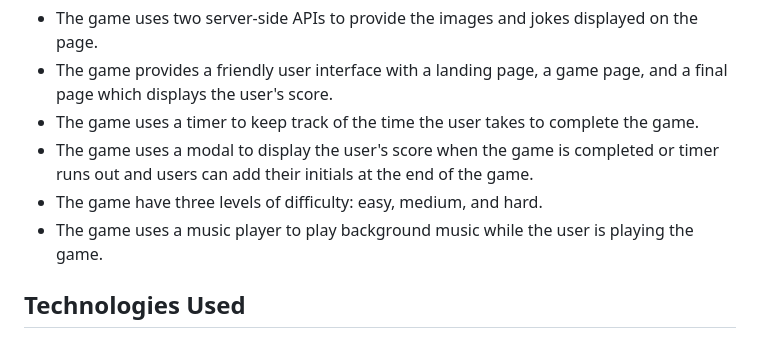
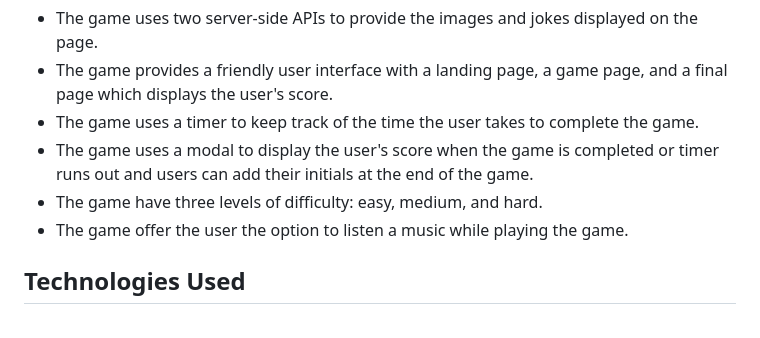
Before and after one commit to AngadBatth/memory-game, a Markdown page: README.md, the part around the change. Drawn GitHub-style.

Commit message:
final commit readme

```diff
--- a/README.md
+++ b/README.md
@@ -13,7 +13,7 @@ The user can listen to a music while playing the game by clicking on the "Play M
 - The game uses a timer to keep track of the time the user takes to complete the game.
 - The game uses a modal to display the user's score when the game is completed or timer runs out and users can add their initials at the end of the game.
 - The game have three levels of difficulty: easy, medium, and hard.
-- The game uses a music player to play background music while the user is playing the game.
+- The game offer the user the option to listen a music while playing the game.
 
 ## Technologies Used
 - HTML
```
